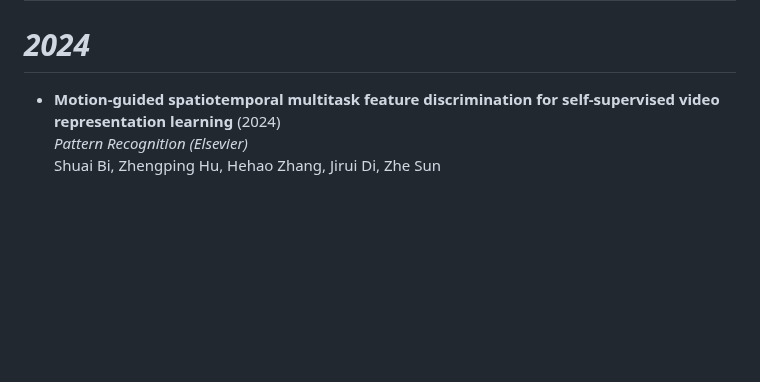
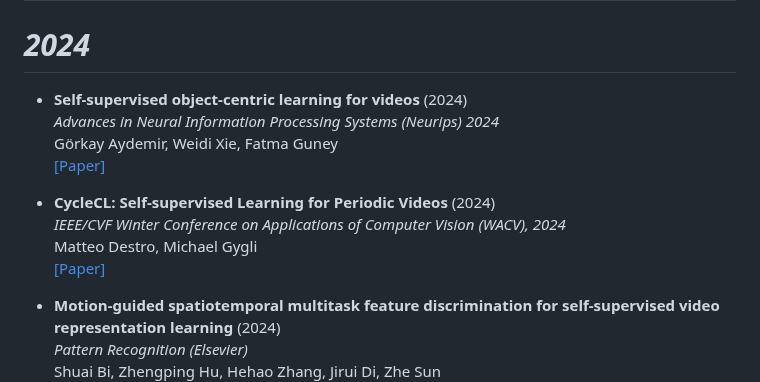
Before and after one commit to Malitha123/awesome-video-self-supervised-learning, a Markdown page: README.md, the part around the change. Rendered like a GitHub page; blank space fills up the shorter version.

Commit message:
Adding two new papers
- CycleCL: Self-supervised Learning for Periodic Videos
- Self-supervised object-centric learning for videos

```diff
--- a/README.md
+++ b/README.md
@@ -100,6 +100,18 @@ Fida Mohammad Thoker, Hazel Doughty, Piyush Bagad, Cees Snoek <br>
 
 # *2024*
 
+- **Self-supervised object-centric learning for videos** (2024)<br>
+*Advances in Neural Information Processing Systems (Neurips) 2024* <br>
+Görkay Aydemir, Weidi Xie, Fatma Guney <br>
+[[Paper]](https://proceedings.neurips.cc/paper_files/paper/2023/file/67b0e7c7c2a5780aeefe3b79caac106e-Paper-Conference.pdf)
+
+- **CycleCL: Self-supervised Learning for Periodic Videos** (2024)<br>
+*IEEE/CVF Winter Conference on Applications of Computer Vision (WACV), 2024* <br>
+Matteo Destro, Michael Gygli <br>
+[[Paper]](https://openaccess.thecvf.com/content/WACV2024/html/Destro_CycleCL_Self-Supervised_Learning_for_Periodic_Videos_WACV_2024_paper.html)
+
+
+
 - **Motion-guided spatiotemporal multitask feature discrimination for self-supervised video representation learning** (2024)<br>
 *Pattern Recognition (Elsevier)* <br>
 Shuai Bi, Zhengping Hu, Hehao Zhang, Jirui Di, Zhe Sun <br>
```
